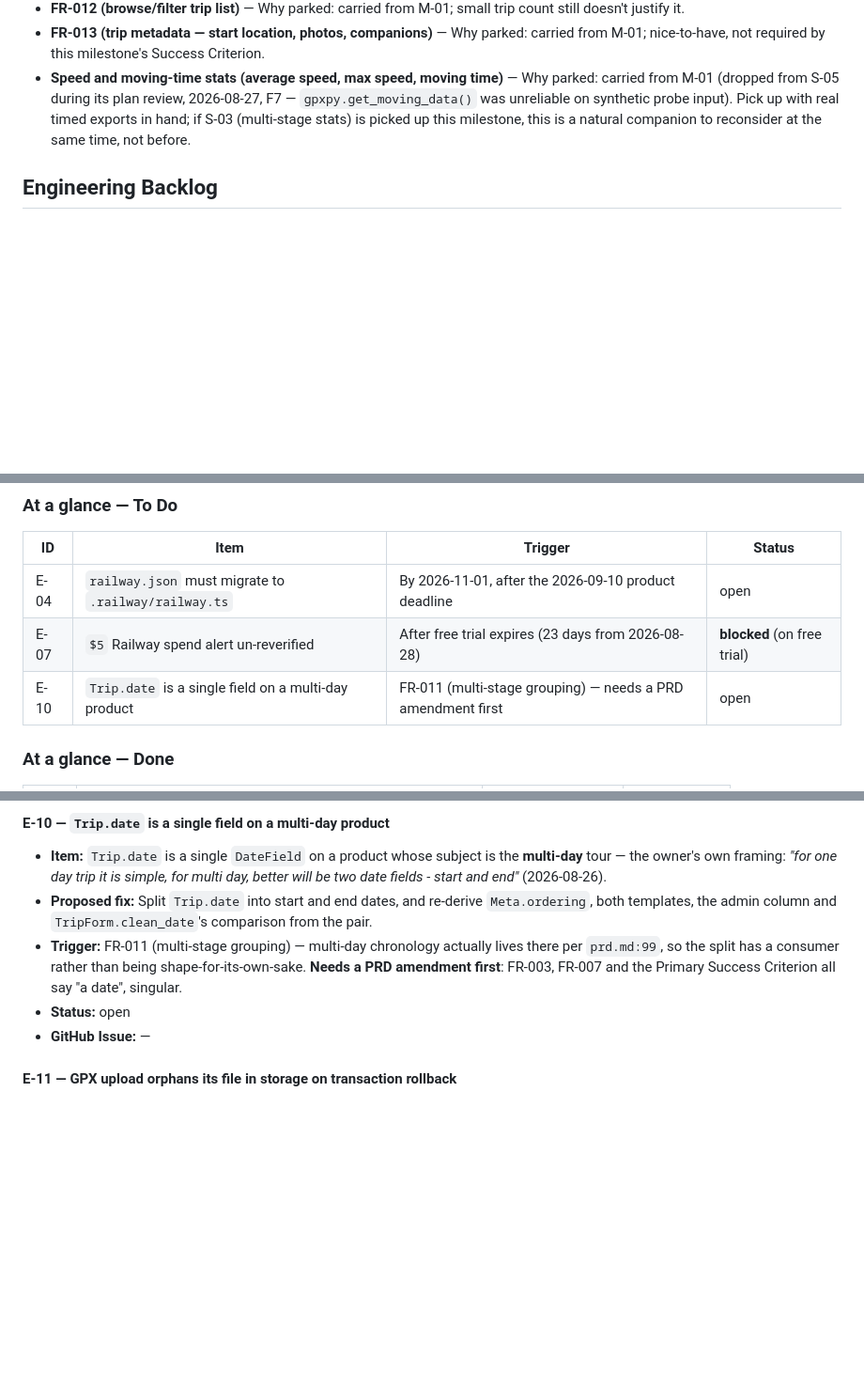
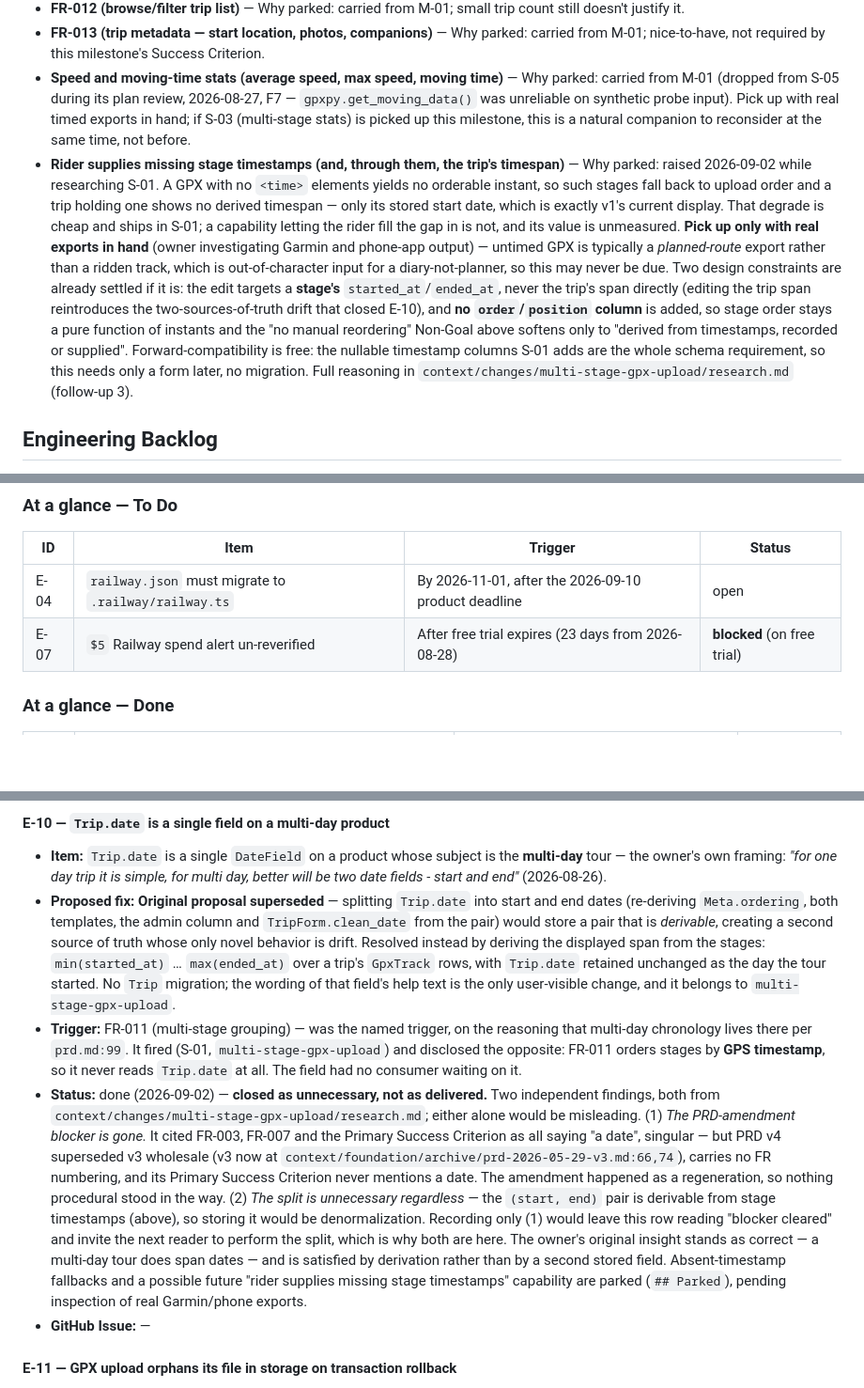
Before and after one commit to miloszj7/VeloLog, a Markdown page: context/foundation/roadmap.md, 3 parts joined by grey strips. Shown at 94% size. Rendered like a GitHub page; blank space fills up the shorter version.

Commit message:
docs(roadmap): close E-10 as unnecessary, park rider-supplied timestamps
E-10 waited on a PRD amendment naming FR-003, FR-007 and the Primary Success
Criterion as all saying "a date", singular. PRD v4 superseded v3 wholesale and
carries no FR numbering, so the amendment happened as a regeneration and the
blocker no longer describes a live document.

Closed as unnecessary rather than delivered: the start/end pair is derivable
from stage timestamps, so storing it would be denormalization whose only novel
behavior is drift. Both reasons are recorded together deliberately - the
blocker's removal alone would read as "cleared, go ahead" and invite the split.

Parks the capability letting a rider supply timestamps a GPX file lacks,
pending inspection of real Garmin and phone-app exports. Its two design
constraints are settled in advance so a later pickup cannot drift: the edit
targets a stage's instants rather than the trip's span, and no explicit order
column is introduced.

Co-Authored-By: Claude Opus 5 (1M context) <noreply@anthropic.com>

```diff
--- a/context/foundation/roadmap.md
+++ b/context/foundation/roadmap.md
@@ -124,6 +124,7 @@ Milestone `M-02` slices migrated to GitHub Issues on 2026-09-02, under the GitHu
 - **FR-012 (browse/filter trip list)** — Why parked: carried from M-01; small trip count still doesn't justify it.
 - **FR-013 (trip metadata — start location, photos, companions)** — Why parked: carried from M-01; nice-to-have, not required by this milestone's Success Criterion.
 - **Speed and moving-time stats (average speed, max speed, moving time)** — Why parked: carried from M-01 (dropped from S-05 during its plan review, 2026-08-27, F7 — `gpxpy.get_moving_data()` was unreliable on synthetic probe input). Pick up with real timed exports in hand; if S-03 (multi-stage stats) is picked up this milestone, this is a natural companion to reconsider at the same time, not before.
+- **Rider supplies missing stage timestamps (and, through them, the trip's timespan)** — Why parked: raised 2026-09-02 while researching S-01. A GPX with no `<time>` elements yields no orderable instant, so such stages fall back to upload order and a trip holding one shows no derived timespan — only its stored start date, which is exactly v1's current display. That degrade is cheap and ships in S-01; a capability letting the rider fill the gap in is not, and its value is unmeasured. **Pick up only with real exports in hand** (owner investigating Garmin and phone-app output) — untimed GPX is typically a *planned-route* export rather than a ridden track, which is out-of-character input for a diary-not-planner, so this may never be due. Two design constraints are already settled if it is: the edit targets a **stage's** `started_at`/`ended_at`, never the trip's span directly (editing the trip span reintroduces the two-sources-of-truth drift that closed E-10), and **no `order`/`position` column** is added, so stage order stays a pure function of instants and the "no manual reordering" Non-Goal above softens only to "derived from timestamps, recorded or supplied". Forward-compatibility is free: the nullable timestamp columns S-01 adds are the whole schema requirement, so this needs only a form later, no migration. Full reasoning in `context/changes/multi-stage-gpx-upload/research.md` (follow-up 3).
 
 ## Engineering Backlog
 
@@ -138,7 +139,6 @@ item is in `### Details`.
 | ---- | -------------------------------------------------------- | ----------------------------------------------------------------- | ----------- |
 | E-04 | `railway.json` must migrate to `.railway/railway.ts`       | By 2026-11-01, after the 2026-09-10 product deadline               | open        |
 | E-07 | `$5` Railway spend alert un-reverified                     | After free trial expires (23 days from 2026-08-28)                 | **blocked** (on free trial) |
-| E-10 | `Trip.date` is a single field on a multi-day product       | FR-011 (multi-stage grouping) — needs a PRD amendment first        | open        |
 
 ### At a glance — Done
 
@@ -234,9 +235,9 @@ item is in `### Details`.
 #### E-10 — `Trip.date` is a single field on a multi-day product
 
 - **Item:** `Trip.date` is a single `DateField` on a product whose subject is the **multi-day** tour — the owner's own framing: *"for one day trip it is simple, for multi day, better will be two date fields - start and end"* (2026-08-26).
-- **Proposed fix:** Split `Trip.date` into start and end dates, and re-derive `Meta.ordering`, both templates, the admin column and `TripForm.clean_date`'s comparison from the pair.
-- **Trigger:** FR-011 (multi-stage grouping) — multi-day chronology actually lives there per `prd.md:99`, so the split has a consumer rather than being shape-for-its-own-sake. **Needs a PRD amendment first**: FR-003, FR-007 and the Primary Success Criterion all say "a date", singular.
-- **Status:** open
+- **Proposed fix:** **Original proposal superseded** — splitting `Trip.date` into start and end dates (re-deriving `Meta.ordering`, both templates, the admin column and `TripForm.clean_date` from the pair) would store a pair that is *derivable*, creating a second source of truth whose only novel behavior is drift. Resolved instead by deriving the displayed span from the stages: `min(started_at)` … `max(ended_at)` over a trip's `GpxTrack` rows, with `Trip.date` retained unchanged as the day the tour started. No `Trip` migration; the wording of that field's help text is the only user-visible change, and it belongs to `multi-stage-gpx-upload`.
+- **Trigger:** FR-011 (multi-stage grouping) — was the named trigger, on the reasoning that multi-day chronology lives there per `prd.md:99`. It fired (S-01, `multi-stage-gpx-upload`) and disclosed the opposite: FR-011 orders stages by **GPS timestamp**, so it never reads `Trip.date` at all. The field had no consumer waiting on it.
+- **Status:** done (2026-09-02) — **closed as unnecessary, not as delivered.** Two independent findings, both from `context/changes/multi-stage-gpx-upload/research.md`; either alone would be misleading. (1) *The PRD-amendment blocker is gone.* It cited FR-003, FR-007 and the Primary Success Criterion as all saying "a date", singular — but PRD v4 superseded v3 wholesale (v3 now at `context/foundation/archive/prd-2026-05-29-v3.md:66,74`), carries no FR numbering, and its Primary Success Criterion never mentions a date. The amendment happened as a regeneration, so nothing procedural stood in the way. (2) *The split is unnecessary regardless* — the `(start, end)` pair is derivable from stage timestamps (above), so storing it would be denormalization. Recording only (1) would leave this row reading "blocker cleared" and invite the next reader to perform the split, which is why both are here. The owner's original insight stands as correct — a multi-day tour does span dates — and is satisfied by derivation rather than by a second stored field. Absent-timestamp fallbacks and a possible future "rider supplies missing stage timestamps" capability are parked (`## Parked`), pending inspection of real Garmin/phone exports.
 - **GitHub Issue:** —
 
 #### E-11 — GPX upload orphans its file in storage on transaction rollback
```
Also changed, not shown: other parts of context/foundation/roadmap.md (+1 -0 lines).
